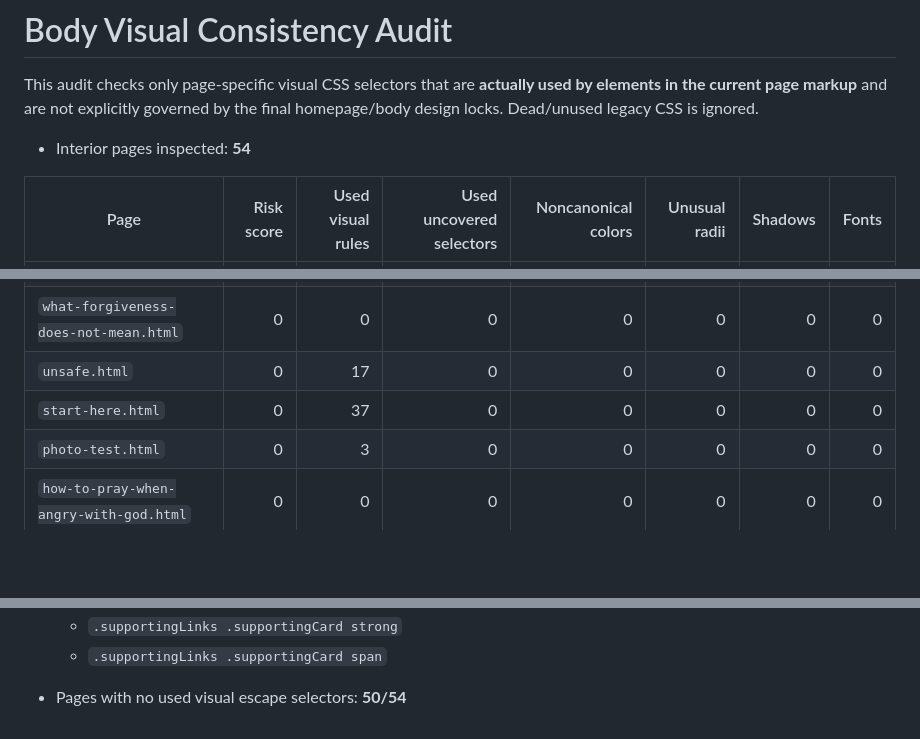
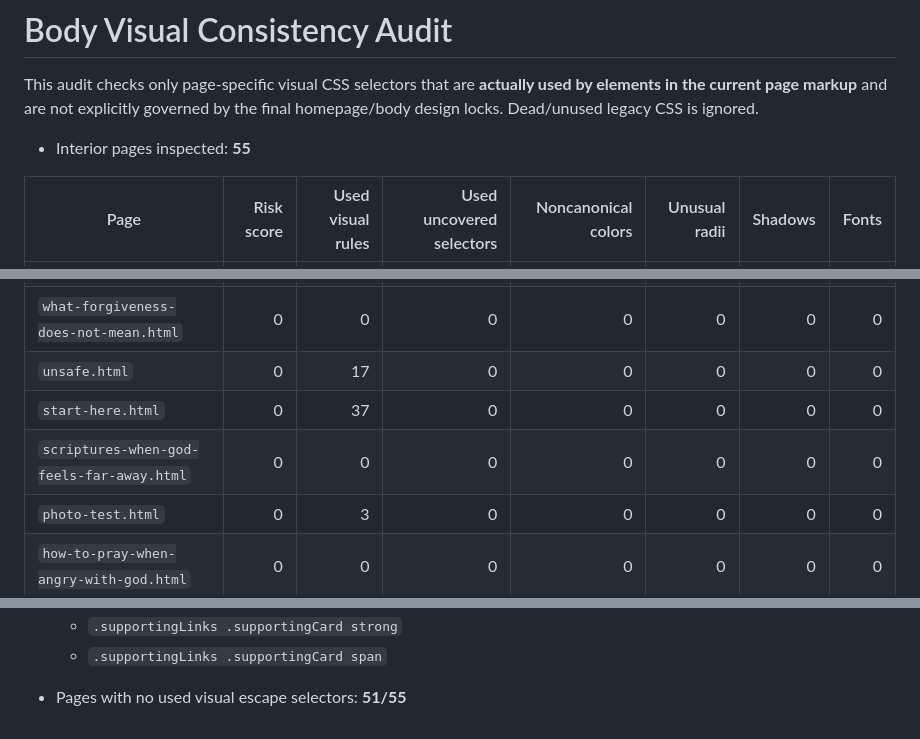
Before and after one commit to tatethrondson/answers-for-a-broken-heart, a Markdown page: BODY-STYLE-AUDIT.md, 3 parts joined by grey strips. GitHub-like rendering; blank space fills up the shorter version.

Commit message:
Update body visual consistency audit

```diff
--- a/BODY-STYLE-AUDIT.md
+++ b/BODY-STYLE-AUDIT.md
@@ -2,7 +2,7 @@
 
 This audit checks only page-specific visual CSS selectors that are **actually used by elements in the current page markup** and are not explicitly governed by the final homepage/body design locks. Dead/unused legacy CSS is ignored.
 
-- Interior pages inspected: **54**
+- Interior pages inspected: **55**
 
 | Page | Risk score | Used visual rules | Used uncovered selectors | Noncanonical colors | Unusual radii | Shadows | Fonts |
 |---|---:|---:|---:|---:|---:|---:|---:|
@@ -17,6 +17,7 @@ This audit checks only page-specific visual CSS selectors that are **actually us
 | `what-forgiveness-does-not-mean.html` | 0 | 0 | 0 | 0 | 0 | 0 | 0 |
 | `unsafe.html` | 0 | 17 | 0 | 0 | 0 | 0 | 0 |
 | `start-here.html` | 0 | 37 | 0 | 0 | 0 | 0 | 0 |
+| `scriptures-when-god-feels-far-away.html` | 0 | 0 | 0 | 0 | 0 | 0 | 0 |
 | `photo-test.html` | 0 | 3 | 0 | 0 | 0 | 0 | 0 |
 | `how-to-pray-when-angry-with-god.html` | 0 | 0 | 0 | 0 | 0 | 0 | 0 |
 | `hope-thanks.html` | 0 | 12 | 0 | 0 | 0 | 0 | 0 |
@@ -119,4 +120,4 @@ This audit checks only page-specific visual CSS selectors that are **actually us
   - `.supportingLinks .supportingCard strong`
   - `.supportingLinks .supportingCard span`
 
-- Pages with no used visual escape selectors: **50/54**
+- Pages with no used visual escape selectors: **51/55**
```
